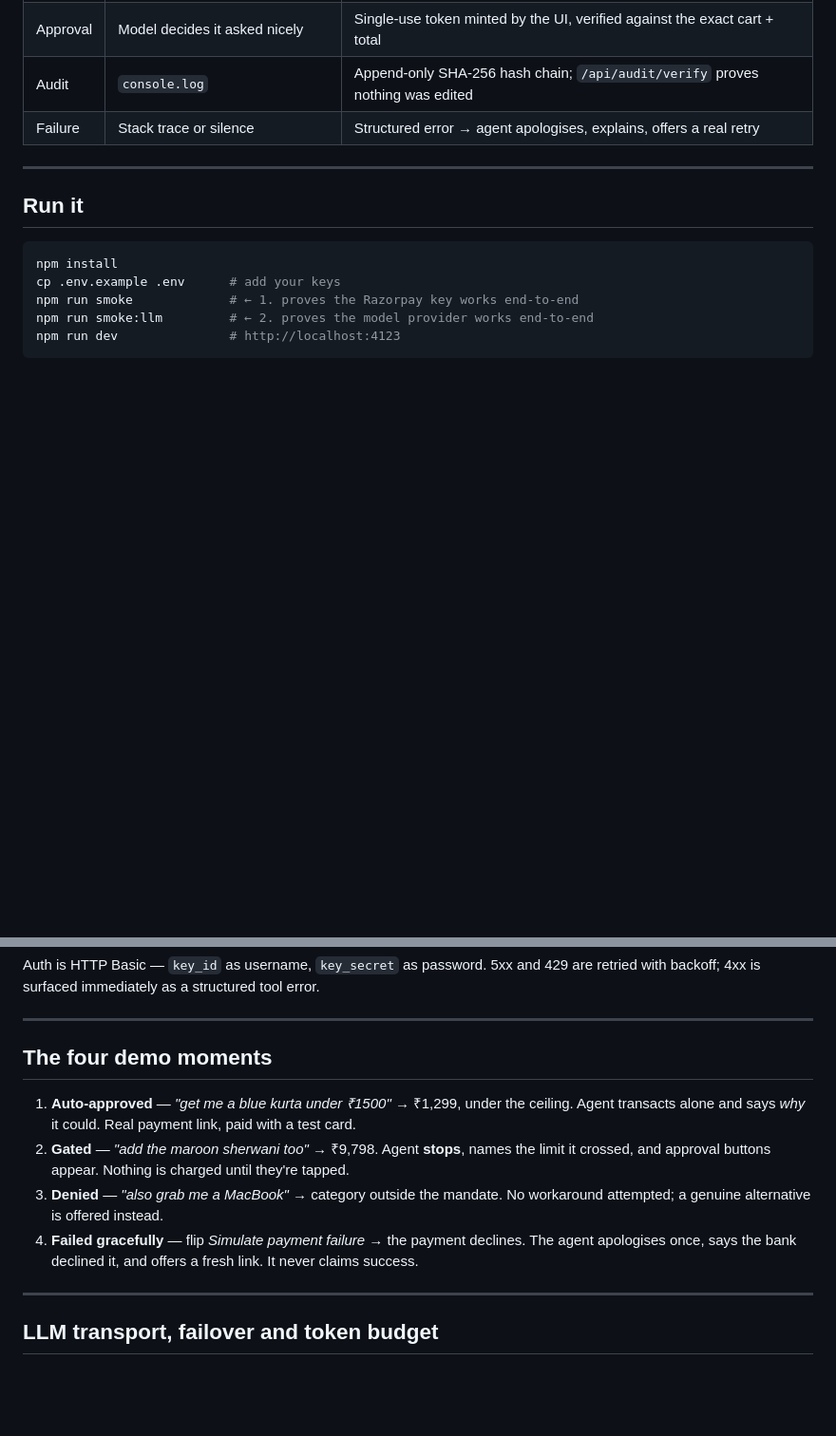
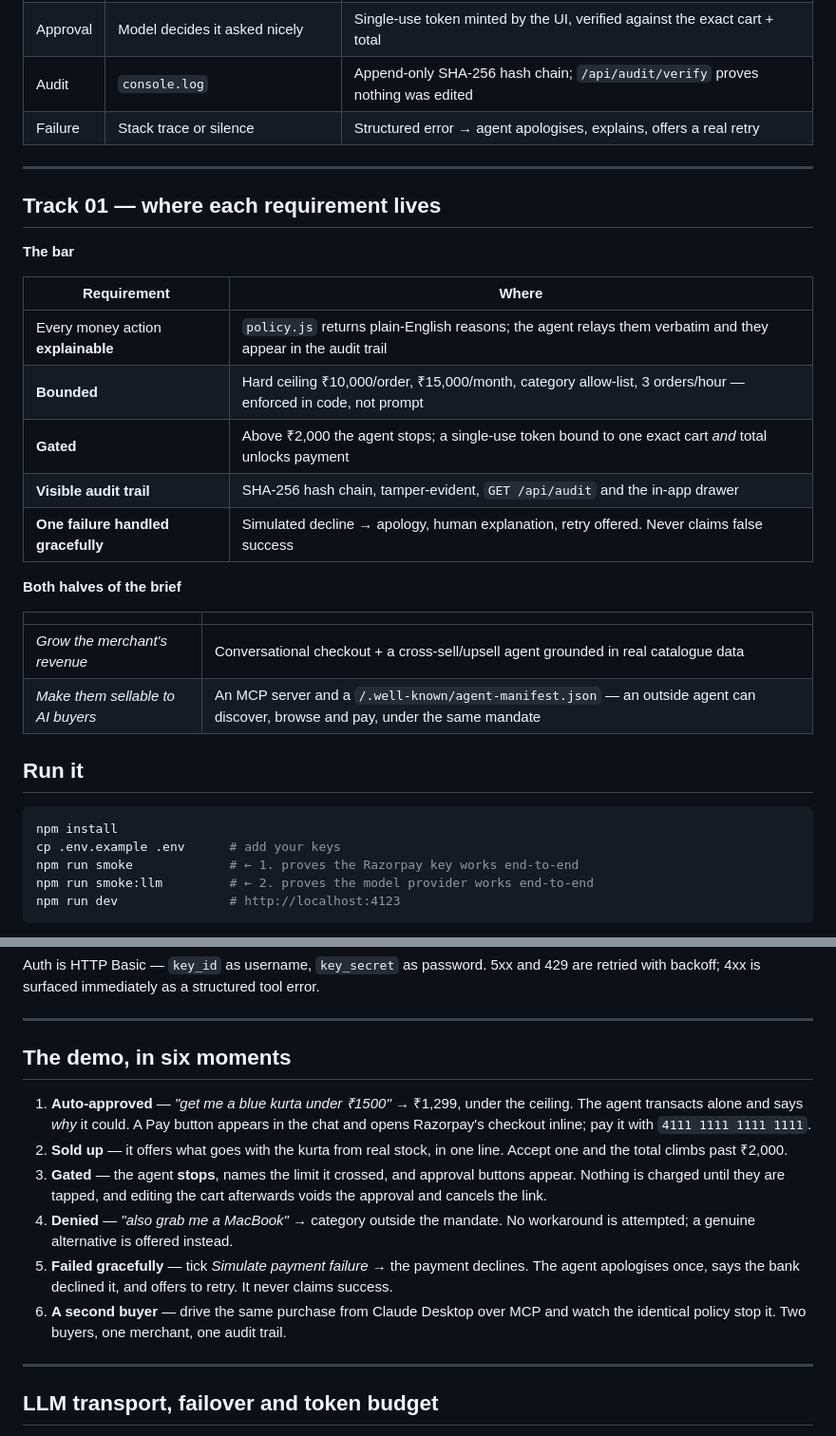
Before and after one commit to protyoya/Razorpay-Buidathon-Project, a Markdown page: README.md, 2 parts joined by grey strips. Shown at 95% size. GitHub-like rendering; blank space fills up the shorter version.

Commit message:
README: map Track 01 requirements to implementation, refresh demo script
The demo walkthrough still described the payment-link flow; the primary path is
now in-chat Standard Checkout, and cross-sell and the MCP buyer are new beats.

Co-Authored-By: Claude Opus 5 <noreply@anthropic.com>

```diff
--- a/README.md
+++ b/README.md
@@ -31,6 +31,25 @@ decision is written to a hash-chained log with the reasoning in plain English.
 | Failure | Stack trace or silence | Structured error → agent apologises, explains, offers a real retry |
 
 ---
+
+## Track 01 — where each requirement lives
+
+**The bar**
+
+| Requirement | Where |
+|---|---|
+| Every money action **explainable** | `policy.js` returns plain-English reasons; the agent relays them verbatim and they appear in the audit trail |
+| **Bounded** | Hard ceiling ₹10,000/order, ₹15,000/month, category allow-list, 3 orders/hour — enforced in code, not prompt |
+| **Gated** | Above ₹2,000 the agent stops; a single-use token bound to one exact cart *and* total unlocks payment |
+| **Visible audit trail** | SHA-256 hash chain, tamper-evident, `GET /api/audit` and the in-app drawer |
+| **One failure handled gracefully** | Simulated decline → apology, human explanation, retry offered. Never claims false success |
+
+**Both halves of the brief**
+
+| | |
+|---|---|
+| *Grow the merchant's revenue* | Conversational checkout + a cross-sell/upsell agent grounded in real catalogue data |
+| *Make them sellable to AI buyers* | An MCP server and a `/.well-known/agent-manifest.json` — an outside agent can discover, browse and pay, under the same mandate |
 
 ## Run it
 
@@ -164,16 +183,22 @@ retried with backoff; 4xx is surfaced immediately as a structured tool error.
 
 ---
 
-## The four demo moments
+## The demo, in six moments
 
 1. **Auto-approved** — *"get me a blue kurta under ₹1500"* → ₹1,299, under the ceiling.
-   Agent transacts alone and says *why* it could. Real payment link, paid with a test card.
-2. **Gated** — *"add the maroon sherwani too"* → ₹9,798. Agent **stops**, names the limit it
-   crossed, and approval buttons appear. Nothing is charged until they're tapped.
-3. **Denied** — *"also grab me a MacBook"* → category outside the mandate. No workaround
+   The agent transacts alone and says *why* it could. A Pay button appears in the chat and
+   opens Razorpay's checkout inline; pay it with `4111 1111 1111 1111`.
+2. **Sold up** — it offers what goes with the kurta from real stock, in one line. Accept one
+   and the total climbs past ₹2,000.
+3. **Gated** — the agent **stops**, names the limit it crossed, and approval buttons appear.
+   Nothing is charged until they are tapped, and editing the cart afterwards voids the
+   approval and cancels the link.
+4. **Denied** — *"also grab me a MacBook"* → category outside the mandate. No workaround is
    attempted; a genuine alternative is offered instead.
-4. **Failed gracefully** — flip *Simulate payment failure* → the payment declines. The agent
-   apologises once, says the bank declined it, and offers a fresh link. It never claims success.
+5. **Failed gracefully** — tick *Simulate payment failure* → the payment declines. The agent
+   apologises once, says the bank declined it, and offers to retry. It never claims success.
+6. **A second buyer** — drive the same purchase from Claude Desktop over MCP and watch the
+   identical policy stop it. Two buyers, one merchant, one audit trail.
 
 ---
 
```
